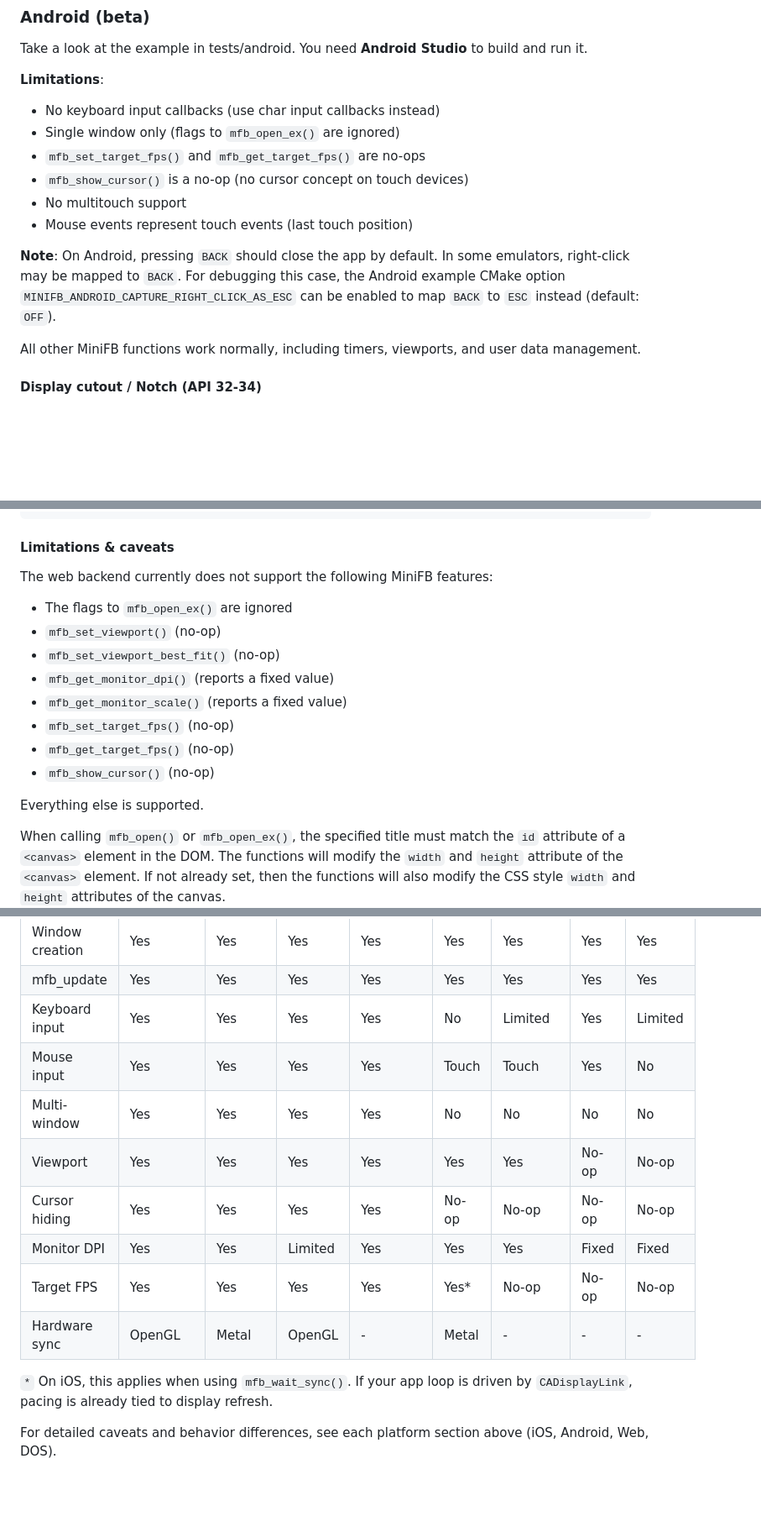
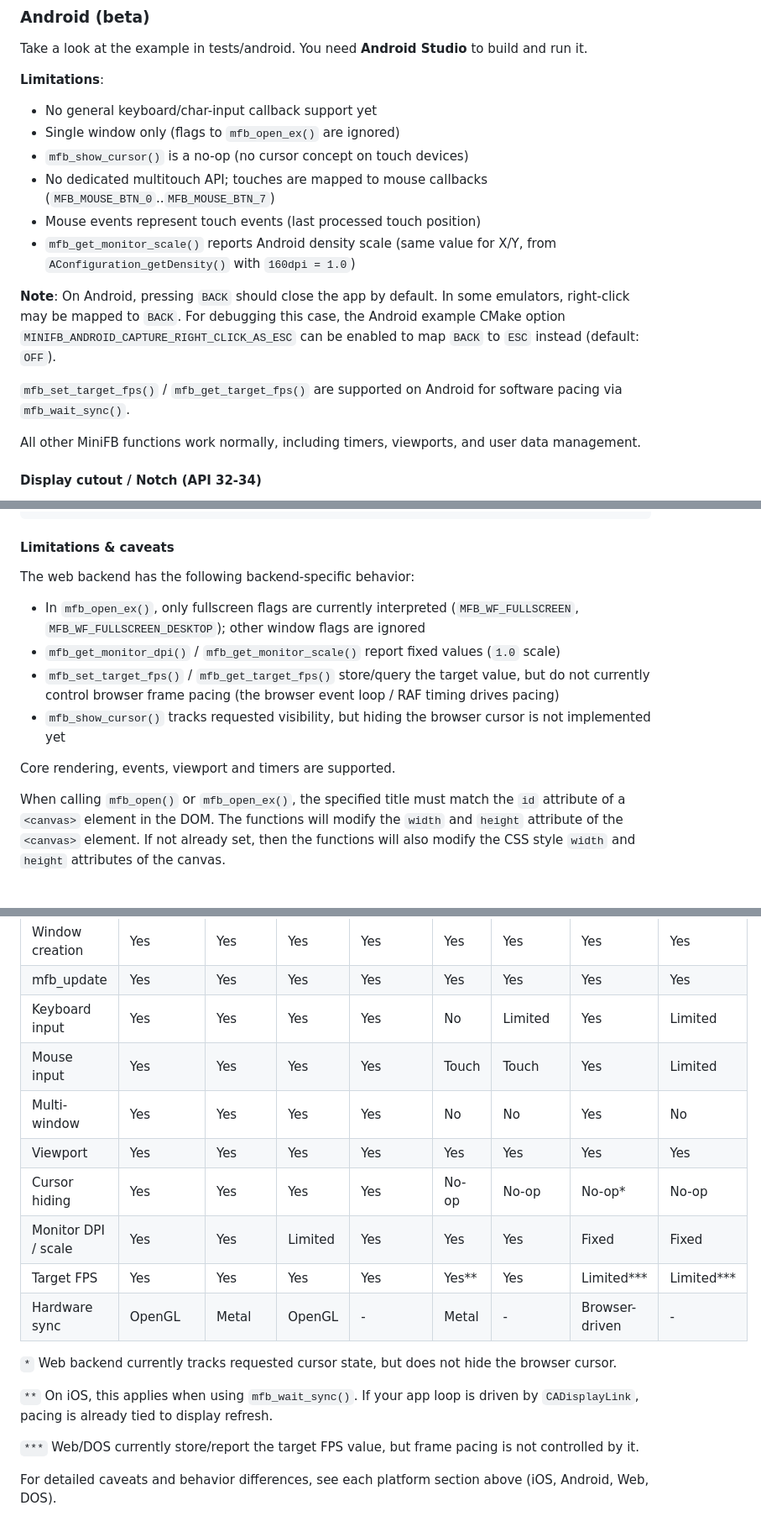
Before and after one commit to emoon/minifb, a Markdown page: README.md, 3 parts joined by grey strips. Shown at 84% size. Drawn GitHub-style; blank space fills up the shorter version.

```diff
--- a/README.md
+++ b/README.md
@@ -631,14 +634,16 @@ Take a look at the example in tests/android. You need **Android Studio** to buil
 
 **Limitations**:
 
-- No keyboard input callbacks (use char input callbacks instead)
+- No general keyboard/char-input callback support yet
 - Single window only (flags to `mfb_open_ex()` are ignored)
-- `mfb_set_target_fps()` and `mfb_get_target_fps()` are no-ops
 - `mfb_show_cursor()` is a no-op (no cursor concept on touch devices)
-- No multitouch support
-- Mouse events represent touch events (last touch position)
+- No dedicated multitouch API; touches are mapped to mouse callbacks (`MFB_MOUSE_BTN_0`..`MFB_MOUSE_BTN_7`)
+- Mouse events represent touch events (last processed touch position)
+- `mfb_get_monitor_scale()` reports Android density scale (same value for X/Y, from `AConfiguration_getDensity()` with `160dpi = 1.0`)
 
 **Note**: On Android, pressing `BACK` should close the app by default. In some emulators, right-click may be mapped to `BACK`. For debugging this case, the Android example CMake option `MINIFB_ANDROID_CAPTURE_RIGHT_CLICK_AS_ESC` can be enabled to map `BACK` to `ESC` instead (default: `OFF`).
+
+`mfb_set_target_fps()` / `mfb_get_target_fps()` are supported on Android for software pacing via `mfb_wait_sync()`.
 
 All other MiniFB functions work normally, including timers, viewports, and user data management.
 
@@ -807,18 +812,14 @@ Assuming the build will generate `my_app.wasm` and `my_app.js`, the simplest `.h
 
 #### Limitations & caveats
 
-The web backend currently does not support the following MiniFB features:
+The web backend has the following backend-specific behavior:
 
-- The flags to `mfb_open_ex()` are ignored
-- `mfb_set_viewport()` (no-op)
-- `mfb_set_viewport_best_fit()` (no-op)
-- `mfb_get_monitor_dpi()` (reports a fixed value)
-- `mfb_get_monitor_scale()` (reports a fixed value)
-- `mfb_set_target_fps()` (no-op)
-- `mfb_get_target_fps()` (no-op)
-- `mfb_show_cursor()` (no-op)
+- In `mfb_open_ex()`, only fullscreen flags are currently interpreted (`MFB_WF_FULLSCREEN`, `MFB_WF_FULLSCREEN_DESKTOP`); other window flags are ignored
+- `mfb_get_monitor_dpi()` / `mfb_get_monitor_scale()` report fixed values (`1.0` scale)
+- `mfb_set_target_fps()` / `mfb_get_target_fps()` store/query the target value, but do not currently control browser frame pacing (the browser event loop / RAF timing drives pacing)
+- `mfb_show_cursor()` tracks requested visibility, but hiding the browser cursor is not implemented yet
 
-Everything else is supported.
+Core rendering, events, viewport and timers are supported.
 
 When calling `mfb_open()` or `mfb_open_ex()`, the specified title must match the `id` attribute of a `<canvas>` element in the DOM. The functions will modify the `width` and `height` attribute of the `<canvas>` element. If not already set, then the functions will also modify the CSS style `width` and `height` attributes of the canvas.
 
@@ -941,14 +942,18 @@ Some MiniFB features are not available on all platforms. Here's a summary of wha
 | Window creation | Yes | Yes | Yes | Yes | Yes | Yes | Yes | Yes |
 | mfb_update | Yes | Yes | Yes | Yes | Yes | Yes | Yes | Yes |
 | Keyboard input | Yes | Yes | Yes | Yes | No | Limited | Yes | Limited |
-| Mouse input | Yes | Yes | Yes | Yes | Touch | Touch | Yes | No |
-| Multi-window | Yes | Yes | Yes | Yes | No | No | No | No |
-| Viewport | Yes | Yes | Yes | Yes | Yes | Yes | No-op | No-op |
-| Cursor hiding | Yes | Yes | Yes | Yes | No-op | No-op | No-op | No-op |
-| Monitor DPI | Yes | Yes | Limited | Yes | Yes | Yes | Fixed | Fixed |
-| Target FPS | Yes | Yes | Yes | Yes | Yes* | No-op | No-op | No-op |
-| Hardware sync | OpenGL | Metal | OpenGL | - | Metal | - | - | - |
+| Mouse input | Yes | Yes | Yes | Yes | Touch | Touch | Yes | Limited |
+| Multi-window | Yes | Yes | Yes | Yes | No | No | Yes | No |
+| Viewport | Yes | Yes | Yes | Yes | Yes | Yes | Yes | Yes |
+| Cursor hiding | Yes | Yes | Yes | Yes | No-op | No-op | No-op* | No-op |
+| Monitor DPI / scale | Yes | Yes | Limited | Yes | Yes | Yes | Fixed | Fixed |
+| Target FPS | Yes | Yes | Yes | Yes | Yes** | Yes | Limited*** | Limited*** |
+| Hardware sync | OpenGL | Metal | OpenGL | - | Metal | - | Browser-driven | - |
 
-`*` On iOS, this applies when using `mfb_wait_sync()`. If your app loop is driven by `CADisplayLink`, pacing is already tied to display refresh.
+`*` Web backend currently tracks requested cursor state, but does not hide the browser cursor.
+
+`**` On iOS, this applies when using `mfb_wait_sync()`. If your app loop is driven by `CADisplayLink`, pacing is already tied to display refresh.
+
+`***` Web/DOS currently store/report the target FPS value, but frame pacing is not controlled by it.
 
 For detailed caveats and behavior differences, see each platform section above (iOS, Android, Web, DOS).
```
Also changed, not shown: other parts of README.md (+5 -2 lines).
